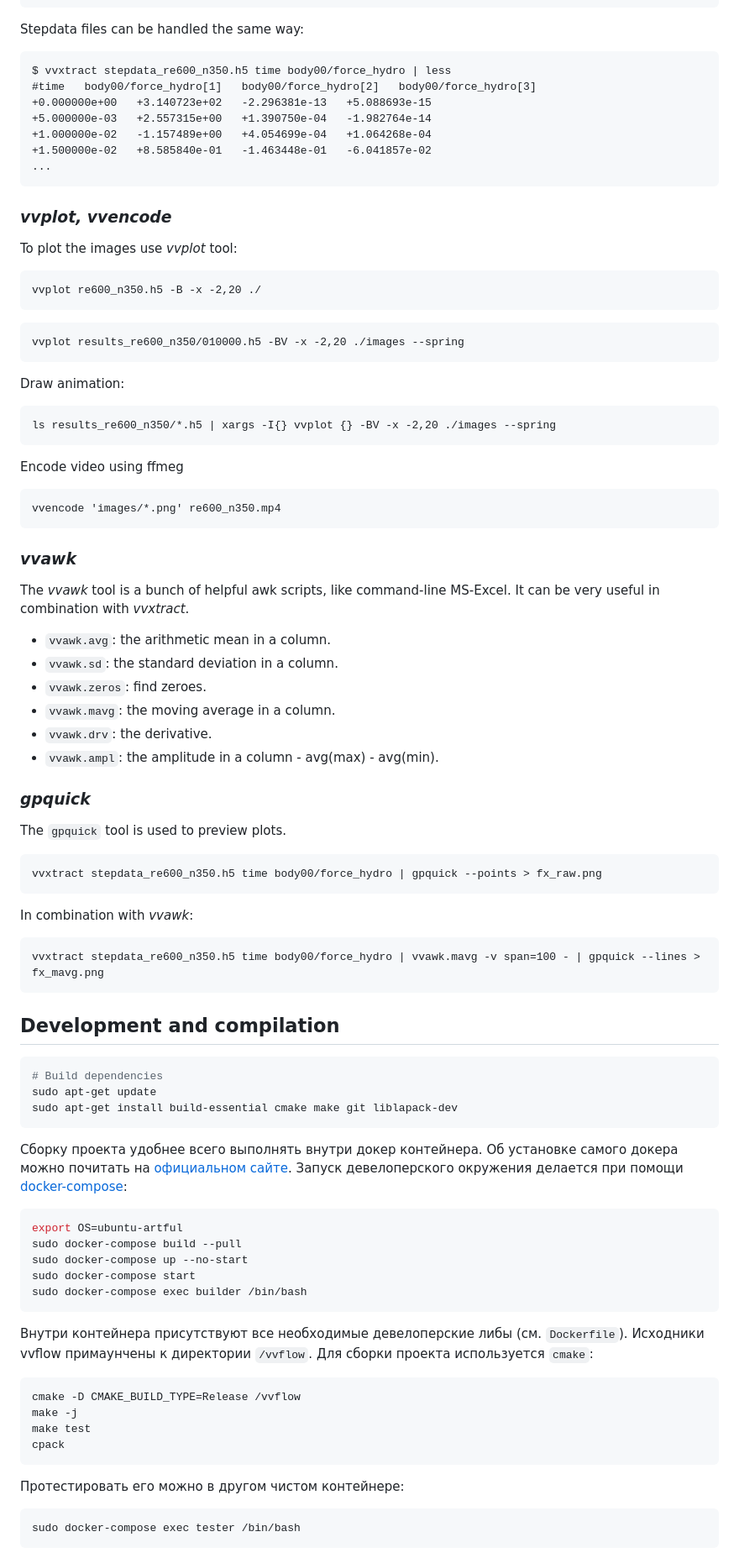
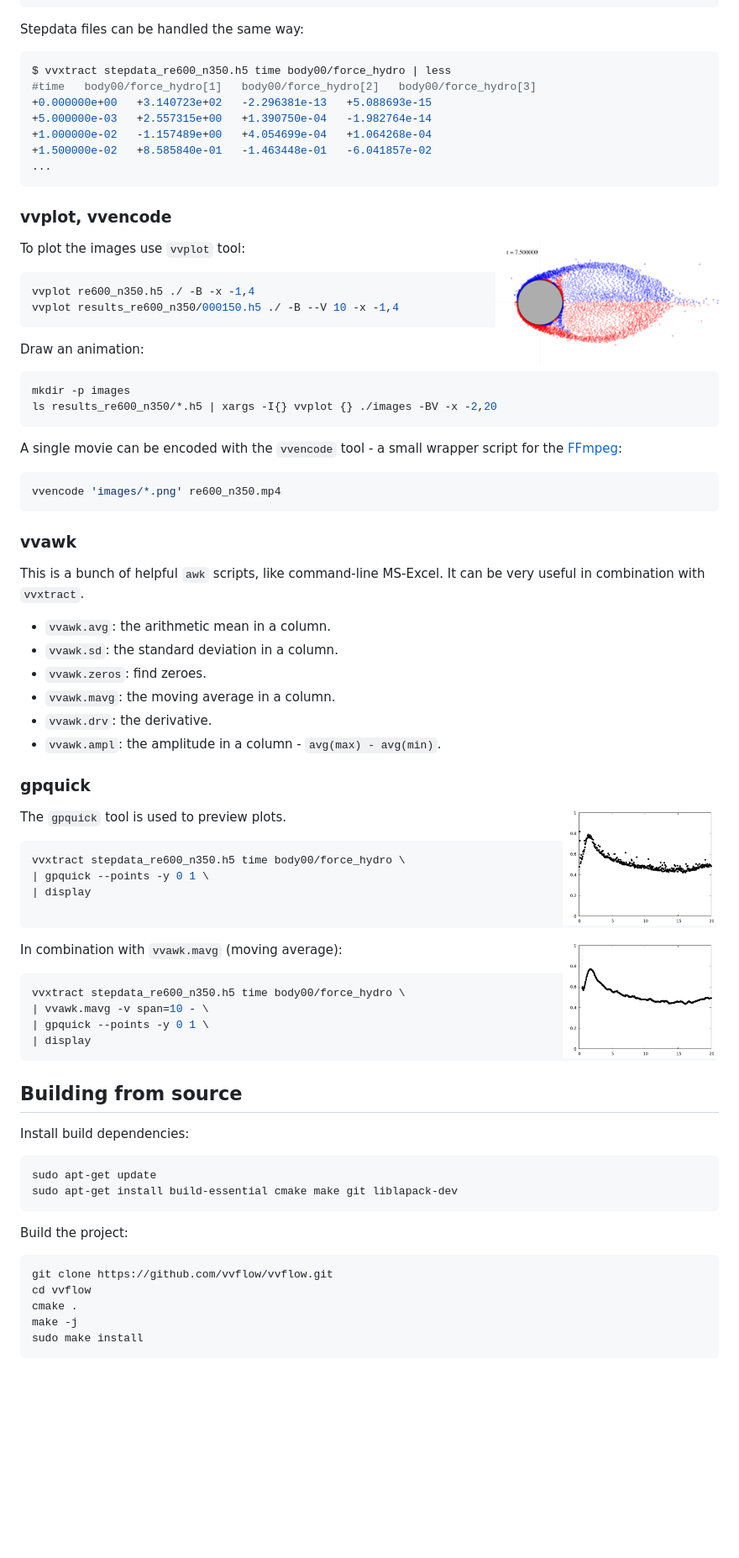
Before and after one commit to vvflow/vvflow, a Markdown page: README.md, the part around the change printed below. Shown: that part at 84% size. Rendered like a GitHub page; pictures changed too: readme-pics/000150.png (added), readme-pics/fx_mavg.png (added), readme-pics/fx_raw.png (added); blank space fills up the shorter version.

Commit message:
Update the readme (#17)
- Get rid of Russian text
- Verify the provided example
- Add some pics (from example)
- Revise "Building from source" content

````diff
--- a/README.md
+++ b/README.md
@@ -144,7 +145,7 @@ cyl.slip = false -- no-slip
 
 Stepdata files can be handled the same way:
 
-```
+```console
 $ vvxtract stepdata_re600_n350.h5 time body00/force_hydro | less
 #time   body00/force_hydro[1]   body00/force_hydro[2]   body00/force_hydro[3]
 +0.000000e+00   +3.140723e+02   -2.296381e-13   +5.088693e-15
@@ -154,87 +155,82 @@ $ vvxtract stepdata_re600_n350.h5 time body00/force_hydro | less
 ...
 ```
 
-### *vvplot, vvencode*
+### vvplot, vvencode
 
-To plot the images use *vvplot* tool:
+<img align="right" height="150px" src="readme-pics/000150.png">
 
-```
-vvplot re600_n350.h5 -B -x -2,20 ./
+To plot the images use `vvplot` tool:
+
+```bash
+vvplot re600_n350.h5 ./ -B -x -1,4
+vvplot results_re600_n350/000150.h5 ./ -B --V 10 -x -1,4
 ```
 
-```
-vvplot results_re600_n350/010000.h5 -BV -x -2,20 ./images --spring
+Draw an animation:
+
+```bash
+mkdir -p images
+ls results_re600_n350/*.h5 | xargs -I{} vvplot {} ./images -BV -x -2,20
 ```
 
-Draw animation:
-```
-ls results_re600_n350/*.h5 | xargs -I{} vvplot {} -BV -x -2,20 ./images --spring
-```
+A single movie can be encoded with the `vvencode` tool - a small
+wrapper script for the [FFmpeg][ffmpeg]:
 
-Encode video using ffmeg
-```
+```bash
 vvencode 'images/*.png' re600_n350.mp4
 ```
 
-### *vvawk*
+### vvawk
 
-The *vvawk* tool is a bunch of helpful awk scripts, like command-line MS-Excel.
-It can be very useful in combination with *vvxtract*.
+This is a bunch of helpful `awk` scripts, like command-line MS-Excel.
+It can be very useful in combination with `vvxtract`.
 
  - `vvawk.avg`: the arithmetic mean in a column.
  - `vvawk.sd`: the standard deviation in a column.
  - `vvawk.zeros`: find zeroes.
  - `vvawk.mavg`: the moving average in a column.
  - `vvawk.drv`: the derivative.
- - `vvawk.ampl`: the amplitude in a column - avg(max) - avg(min).
+ - `vvawk.ampl`: the amplitude in a column - `avg(max) - avg(min)`.
 
-### *gpquick*
+### gpquick
+
+<img align="right" height="140px" src="readme-pics/fx_raw.png">
 
 The `gpquick` tool is used to preview plots.
 
-```
-vvxtract stepdata_re600_n350.h5 time body00/force_hydro | gpquick --points > fx_raw.png
+```bash
+vvxtract stepdata_re600_n350.h5 time body00/force_hydro \
+| gpquick --points -y 0 1 \
+| display
+
 ```
 
-In combination with *vvawk*:
-```
-vvxtract stepdata_re600_n350.h5 time body00/force_hydro | vvawk.mavg -v span=100 - | gpquick --lines > fx_mavg.png
+<img align="right" height="140px" src="readme-pics/fx_mavg.png">
+
+In combination with `vvawk.mavg` (moving average):
+
+```bash
+vvxtract stepdata_re600_n350.h5 time body00/force_hydro \
+| vvawk.mavg -v span=10 - \
+| gpquick --points -y 0 1 \
+| display
 ```
 
-## Development and compilation
+## Building from source
+
+Install build dependencies:
 
 ```bash
-# Build dependencies
 sudo apt-get update
 sudo apt-get install build-essential cmake make git liblapack-dev
 ```
 
-Сборку проекта удобнее всего выполнять внутри докер контейнера.
-Об установке самого докера можно почитать
-на [официальном сайте](https://docs.docker.com/engine/installation/linux/ubuntu/#install-docker).
-Запуск девелоперского окружения делается при помощи [docker-compose](https://docs.docker.com/compose/install/):
+Build the project:
 
 ```bash
-export OS=ubuntu-artful
-sudo docker-compose build --pull
-sudo docker-compose up --no-start
-sudo docker-compose start
-sudo docker-compose exec builder /bin/bash
+git clone https://github.com/vvflow/vvflow.git
+cd vvflow
+cmake .
+make -j
+sudo make install
 ```
-
-Внутри контейнера присутствуют все необходимые девелоперские либы (см. `Dockerfile`).
-Исходники vvflow примаунчены к директории `/vvflow`.
-Для сборки проекта используется `cmake`:
-
-```
-cmake -D CMAKE_BUILD_TYPE=Release /vvflow
-make -j
-make test
-cpack
-```
-
-Протестировать его можно в другом чистом контейнере:
-```
-sudo docker-compose exec tester /bin/bash
-```
-
````
Also changed, not shown: other parts of README.md (+57 -93 lines), readme-pics/example.png (added), 1 other file.
